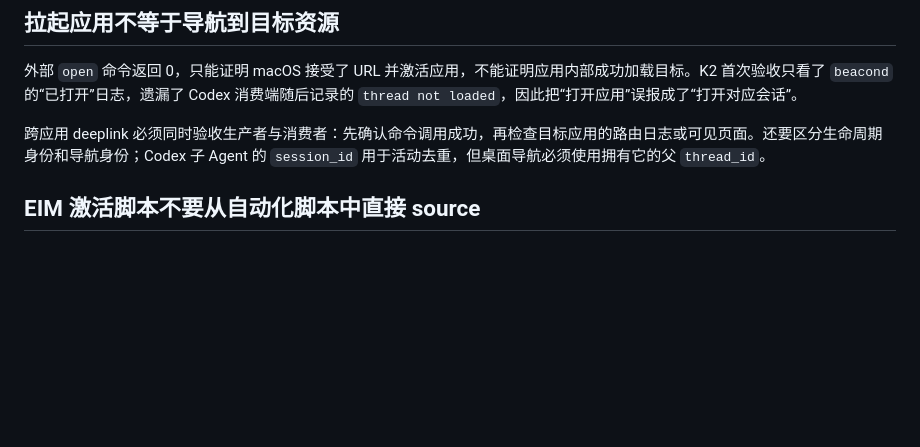
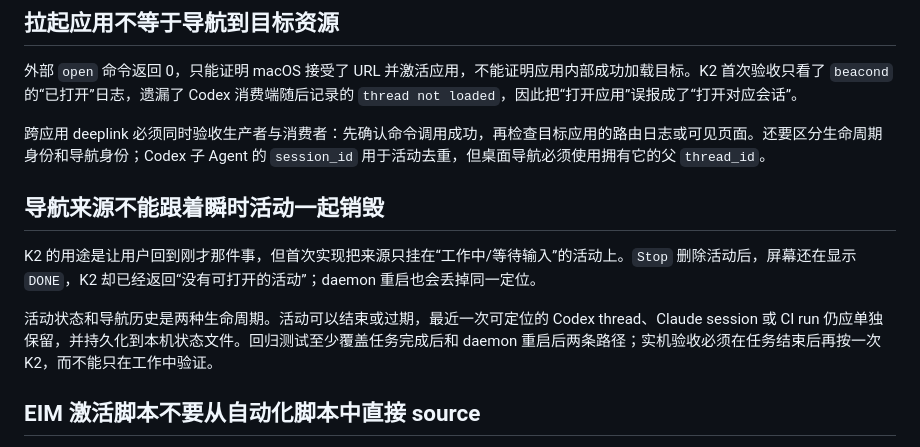
Before and after one commit to second-state/vibebuddy, a Markdown page: LESSONS.md, the part around the change. Drawn GitHub-style; blank space fills up the shorter version.

Commit message:
docs: record K2 source lifecycle lesson

```diff
--- a/LESSONS.md
+++ b/LESSONS.md
@@ -11,6 +11,12 @@ Claude Code 可以运行在 Ghostty 里，但这不代表 K2 应该把用户送
 外部 `open` 命令返回 0，只能证明 macOS 接受了 URL 并激活应用，不能证明应用内部成功加载目标。K2 首次验收只看了 `beacond` 的“已打开”日志，遗漏了 Codex 消费端随后记录的 `thread not loaded`，因此把“打开应用”误报成了“打开对应会话”。
 
 跨应用 deeplink 必须同时验收生产者与消费者：先确认命令调用成功，再检查目标应用的路由日志或可见页面。还要区分生命周期身份和导航身份；Codex 子 Agent 的 `session_id` 用于活动去重，但桌面导航必须使用拥有它的父 `thread_id`。
+
+## 导航来源不能跟着瞬时活动一起销毁
+
+K2 的用途是让用户回到刚才那件事，但首次实现把来源只挂在“工作中/等待输入”的活动上。`Stop` 删除活动后，屏幕还在显示 `DONE`，K2 却已经返回“没有可打开的活动”；daemon 重启也会丢掉同一定位。
+
+活动状态和导航历史是两种生命周期。活动可以结束或过期，最近一次可定位的 Codex thread、Claude session 或 CI run 仍应单独保留，并持久化到本机状态文件。回归测试至少覆盖任务完成后和 daemon 重启后两条路径；实机验收必须在任务结束后再按一次 K2，而不能只在工作中验证。
 
 ## EIM 激活脚本不要从自动化脚本中直接 source
 
```
